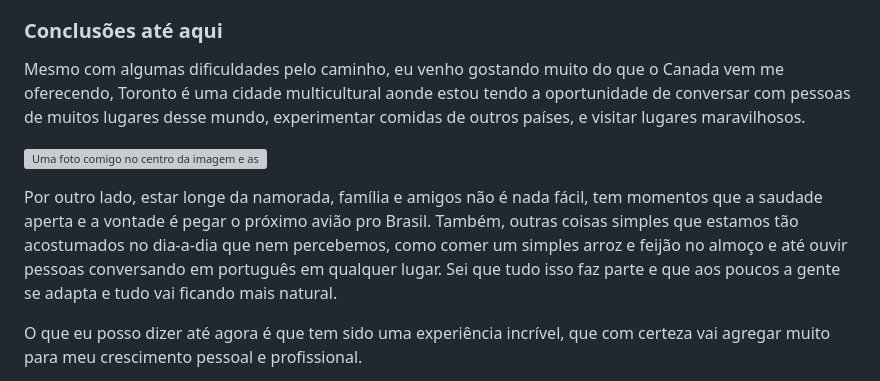
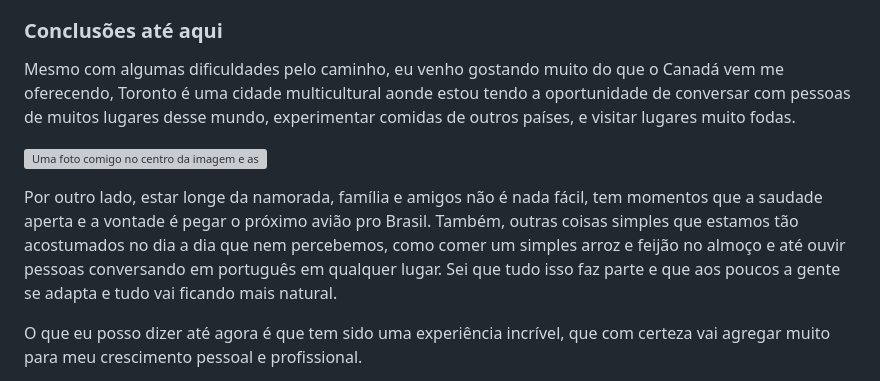
Before and after one commit to nicolaszwier/nicolas-blog, a Markdown page: posts/2024-03-16-meu-primeiro-mês-como-engenheiro-de-software-no-canadá.md, the part around the change. GitHub-like rendering; grey boxes are pictures that could not be loaded.

Commit message:
Update Posts “2024-03-16-meu-primeiro-mês-como-engenheiro-de-software-no-canadá”

```diff
--- a/posts/2024-03-16-meu-primeiro-mês-como-engenheiro-de-software-no-canadá.md
+++ b/posts/2024-03-16-meu-primeiro-mês-como-engenheiro-de-software-no-canadá.md
@@ -41,11 +41,11 @@ Eu estou gostando dessa forma de trabalhar, alguns dias em casa, alguns dias no
 
 ### Conclusões até aqui
 
-Mesmo com algumas dificuldades pelo caminho, eu venho gostando muito do que o Canada vem me oferecendo, Toronto é uma cidade multicultural aonde estou tendo a oportunidade de conversar com pessoas de muitos lugares desse mundo, experimentar comidas de outros países, e visitar lugares maravilhosos.
+Mesmo com algumas dificuldades pelo caminho, eu venho gostando muito do que o Canadá vem me oferecendo, Toronto é uma cidade multicultural aonde estou tendo a oportunidade de conversar com pessoas de muitos lugares desse mundo, experimentar comidas de outros países, e visitar lugares muito fodas.
 
 ![Uma foto comigo no centro da imagem e as Cataratas do Niagara ao fundo.](/assets/img/niagara-falls.jpeg "Uma foto comigo no centro da imagem e as Cataratas do Niagara ao fundo.")
 
-Por outro lado, estar longe da namorada, família e amigos não é nada fácil, tem momentos que a saudade aperta e a vontade é pegar o próximo avião pro Brasil. Também, outras coisas simples que estamos tão acostumados no dia-a-dia que nem percebemos, como comer um simples arroz e feijão no almoço e até ouvir pessoas conversando em português em qualquer lugar. Sei que tudo isso faz parte e que aos poucos a gente se adapta e tudo vai ficando mais natural.
+Por outro lado, estar longe da namorada, família e amigos não é nada fácil, tem momentos que a saudade aperta e a vontade é pegar o próximo avião pro Brasil. Também, outras coisas simples que estamos tão acostumados no dia a dia que nem percebemos, como comer um simples arroz e feijão no almoço e até ouvir pessoas conversando em português em qualquer lugar. Sei que tudo isso faz parte e que aos poucos a gente se adapta e tudo vai ficando mais natural.
 
 O que eu posso dizer até agora é que tem sido uma experiência incrível, que com certeza vai agregar muito para meu crescimento pessoal e profissional.
 
```
